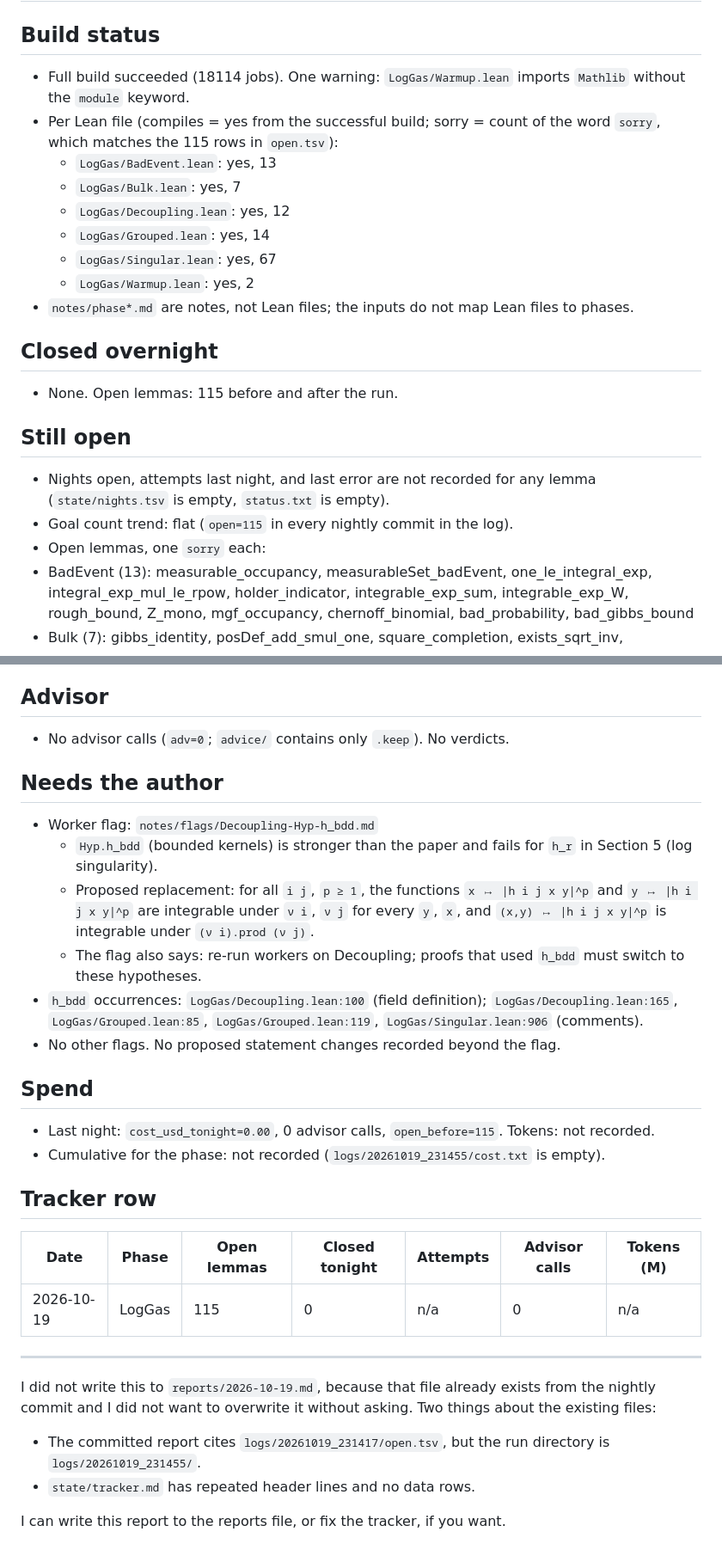
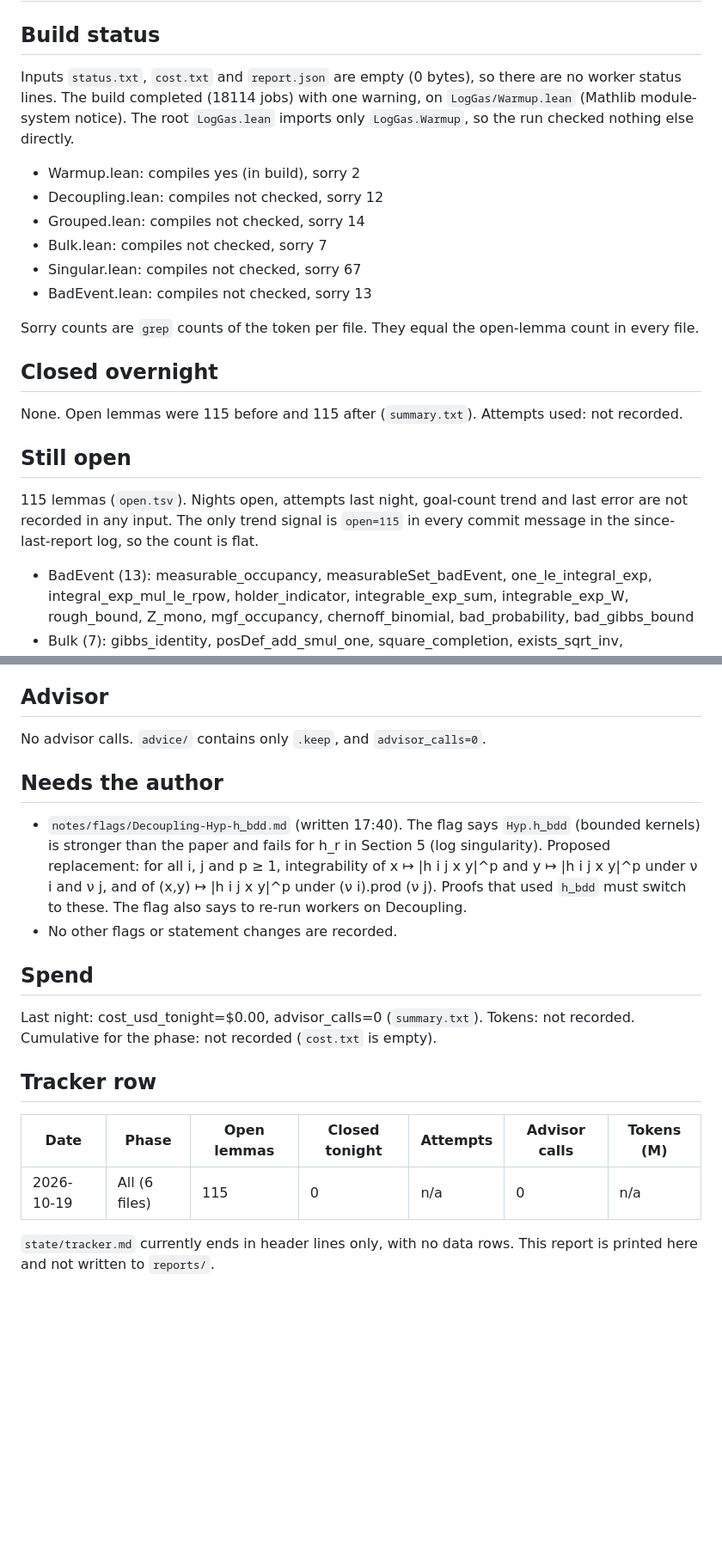
Before and after one commit to ZaytaM/log-gas-lean, a Markdown page: reports/2026-10-19.md, 2 parts joined by grey strips. Shown at 86% size. Rendered like a GitHub page; blank space fills up the shorter version.

Commit message:
nightly 2026-10-19: open=115 cost=$0.00 adv=0

```diff
--- a/reports/2026-10-19.md
+++ b/reports/2026-10-19.md
@@ -1,23 +1,21 @@
 # Report 2026-10-19
 
 ## Build status
-- Full build succeeded (18114 jobs). One warning: `LogGas/Warmup.lean` imports `Mathlib` without the `module` keyword.
-- Per Lean file (compiles = yes from the successful build; sorry = count of the word `sorry`, which matches the 115 rows in `open.tsv`):
-  - `LogGas/BadEvent.lean`: yes, 13
-  - `LogGas/Bulk.lean`: yes, 7
-  - `LogGas/Decoupling.lean`: yes, 12
-  - `LogGas/Grouped.lean`: yes, 14
-  - `LogGas/Singular.lean`: yes, 67
-  - `LogGas/Warmup.lean`: yes, 2
-- `notes/phase*.md` are notes, not Lean files; the inputs do not map Lean files to phases.
+Inputs `status.txt`, `cost.txt` and `report.json` are empty (0 bytes), so there are no worker status lines. The build completed (18114 jobs) with one warning, on `LogGas/Warmup.lean` (Mathlib module-system notice). The root `LogGas.lean` imports only `LogGas.Warmup`, so the run checked nothing else directly.
+- Warmup.lean: compiles yes (in build), sorry 2
+- Decoupling.lean: compiles not checked, sorry 12
+- Grouped.lean: compiles not checked, sorry 14
+- Bulk.lean: compiles not checked, sorry 7
+- Singular.lean: compiles not checked, sorry 67
+- BadEvent.lean: compiles not checked, sorry 13
+
+Sorry counts are `grep` counts of the token per file. They equal the open-lemma count in every file.
 
 ## Closed overnight
-- None. Open lemmas: 115 before and after the run.
+None. Open lemmas were 115 before and 115 after (`summary.txt`). Attempts used: not recorded.
 
 ## Still open
-- Nights open, attempts last night, and last error are not recorded for any lemma (`state/nights.tsv` is empty, `status.txt` is empty).
-- Goal count trend: flat (`open=115` in every nightly commit in the log).
-- Open lemmas, one `sorry` each:
+115 lemmas (`open.tsv`). Nights open, attempts last night, goal-count trend and last error are not recorded in any input. The only trend signal is `open=115` in every commit message in the since-last-report log, so the count is flat.
 - BadEvent (13): measurable_occupancy, measurableSet_badEvent, one_le_integral_exp, integral_exp_mul_le_rpow, holder_indicator, integrable_exp_sum, integrable_exp_W, rough_bound, Z_mono, mgf_occupancy, chernoff_binomial, bad_probability, bad_gibbs_bound
 - Bulk (7): gibbs_identity, posDef_add_smul_one, square_completion, exists_sqrt_inv, gaussian_mgf_linear, gaussian_quadratic_integral, iid_exp_sum
 - Decoupling (12): split_identity, random_split, vanishing_word, holder_group, word_moment, sum_factorial_mult, count_reduction, count_small, count_large, count_bound, moment_bound, exp_bound
@@ -26,29 +24,18 @@
 - Warmup (2): jensen_avg_exp, prod_bound_indep
 
 ## Advisor
-- No advisor calls (`adv=0`; `advice/` contains only `.keep`). No verdicts.
+No advisor calls. `advice/` contains only `.keep`, and `advisor_calls=0`.
 
 ## Needs the author
-- Worker flag: `notes/flags/Decoupling-Hyp-h_bdd.md`
-  - `Hyp.h_bdd` (bounded kernels) is stronger than the paper and fails for `h_r` in Section 5 (log singularity).
-  - Proposed replacement: for all `i j`, `p ≥ 1`, the functions `x ↦ |h i j x y|^p` and `y ↦ |h i j x y|^p` are integrable under `ν i`, `ν j` for every `y`, `x`, and `(x,y) ↦ |h i j x y|^p` is integrable under `(ν i).prod (ν j)`.
-  - The flag also says: re-run workers on Decoupling; proofs that used `h_bdd` must switch to these hypotheses.
-- `h_bdd` occurrences: `LogGas/Decoupling.lean:100` (field definition); `LogGas/Decoupling.lean:165`, `LogGas/Grouped.lean:85`, `LogGas/Grouped.lean:119`, `LogGas/Singular.lean:906` (comments).
-- No other flags. No proposed statement changes recorded beyond the flag.
+- `notes/flags/Decoupling-Hyp-h_bdd.md` (written 17:40). The flag says `Hyp.h_bdd` (bounded kernels) is stronger than the paper and fails for h_r in Section 5 (log singularity). Proposed replacement: for all i, j and p ≥ 1, integrability of x ↦ |h i j x y|^p and y ↦ |h i j x y|^p under ν i and ν j, and of (x,y) ↦ |h i j x y|^p under (ν i).prod (ν j). Proofs that used `h_bdd` must switch to these. The flag also says to re-run workers on Decoupling.
+- No other flags or statement changes are recorded.
 
 ## Spend
-- Last night: `cost_usd_tonight=0.00`, 0 advisor calls, `open_before=115`. Tokens: not recorded.
-- Cumulative for the phase: not recorded (`logs/20261019_231455/cost.txt` is empty).
+Last night: cost_usd_tonight=$0.00, advisor_calls=0 (`summary.txt`). Tokens: not recorded. Cumulative for the phase: not recorded (`cost.txt` is empty).
 
 ## Tracker row
 | Date | Phase | Open lemmas | Closed tonight | Attempts | Advisor calls | Tokens (M) |
 |---|---|---|---|---|---|---|
-| 2026-10-19 | LogGas | 115 | 0 | n/a | 0 | n/a |
+| 2026-10-19 | All (6 files) | 115 | 0 | n/a | 0 | n/a |
 
----
-
-I did not write this to `reports/2026-10-19.md`, because that file already exists from the nightly commit and I did not want to overwrite it without asking. Two things about the existing files:
-- The committed report cites `logs/20261019_231417/open.tsv`, but the run directory is `logs/20261019_231455/`.
-- `state/tracker.md` has repeated header lines and no data rows.
-
-I can write this report to the reports file, or fix the tracker, if you want.
+`state/tracker.md` currently ends in header lines only, with no data rows. This report is printed here and not written to `reports/`.
```
Also changed, not shown: state/tracker.md (+1 -0 lines).
